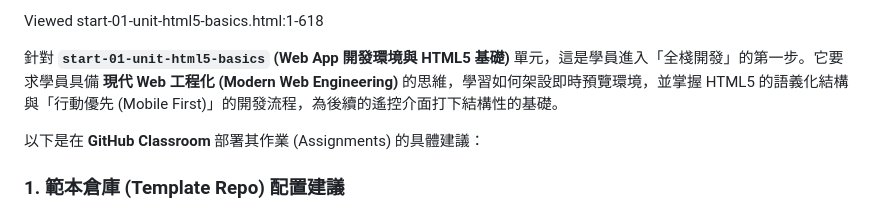
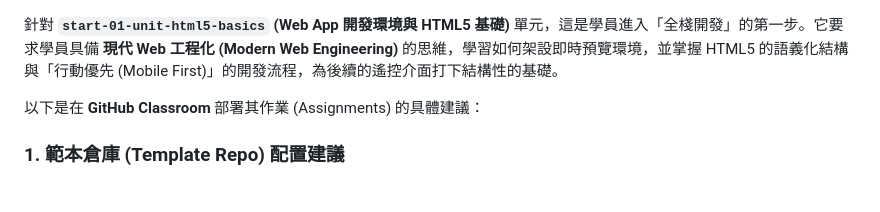
Before and after one commit to vibe-coding-classroom/start-01-unit-html5-basics, a Markdown page: README.md, the part around the change. GitHub-like rendering.

Commit message:
Update README for start-01-unit-html5-basics
Removed unnecessary line and provided context for the unit.

```diff
--- a/README.md
+++ b/README.md
@@ -1,5 +1,3 @@
-Viewed start-01-unit-html5-basics.html:1-618
-
 針對 **`start-01-unit-html5-basics` (Web App 開發環境與 HTML5 基礎)** 單元，這是學員進入「全棧開發」的第一步。它要求學員具備 **現代 Web 工程化 (Modern Web Engineering)** 的思維，學習如何架設即時預覽環境，並掌握 HTML5 的語義化結構與「行動優先 (Mobile First)」的開發流程，為後續的遙控介面打下結構性的基礎。
 
 以下是在 **GitHub Classroom** 部署其作業 (Assignments) 的具體建議：
```
